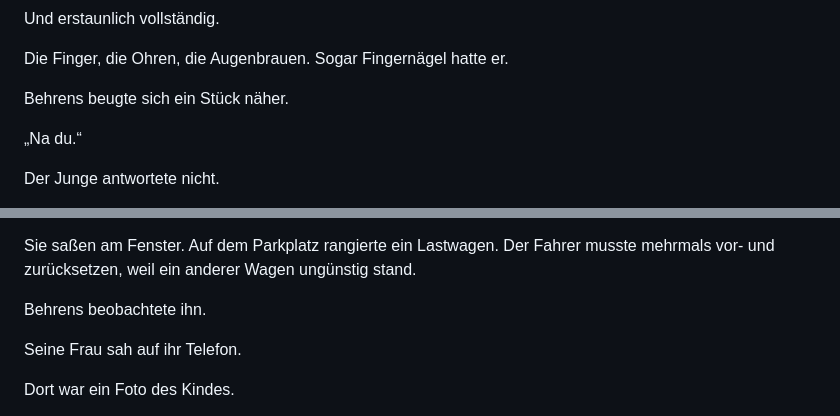
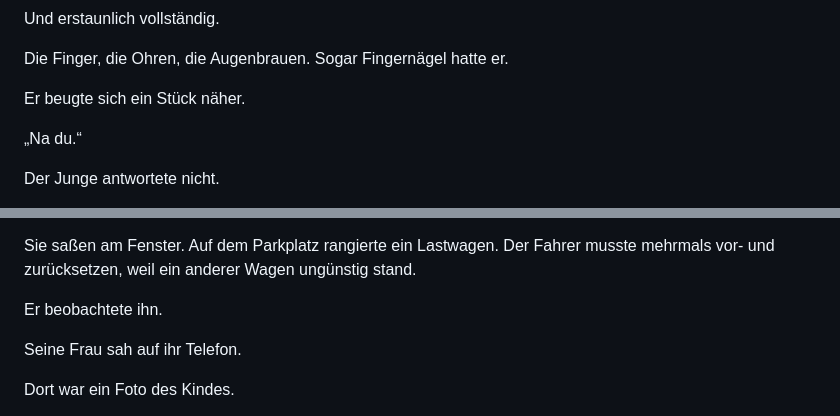
Before and after one commit to blame76/zuletzt-online-243, a Markdown page: spin-offs/herr-behrens/03-das-kind-auf-der-strasse.md, 2 parts joined by grey strips. Rendered like a GitHub page.

```diff
--- a/spin-offs/herr-behrens/03-das-kind-auf-der-strasse.md
+++ b/spin-offs/herr-behrens/03-das-kind-auf-der-strasse.md
@@ -388,7 +388,7 @@ Und erstaunlich vollständig.
 
 Die Finger, die Ohren, die Augenbrauen. Sogar Fingernägel hatte er.
 
-Behrens beugte sich ein Stück näher.
+Er beugte sich ein Stück näher.
 
 „Na du.“
 
@@ -556,7 +556,7 @@ Er trank ihn trotzdem.
 
 Sie saßen am Fenster. Auf dem Parkplatz rangierte ein Lastwagen. Der Fahrer musste mehrmals vor- und zurücksetzen, weil ein anderer Wagen ungünstig stand.
 
-Behrens beobachtete ihn.
+Er beobachtete ihn.
 
 Seine Frau sah auf ihr Telefon.
 
```
Also changed, not shown: other parts of spin-offs/herr-behrens/03-das-kind-auf-der-strasse.md (+7 -7 lines), spin-offs/herr-behrens/02-die-erste-tasse.md (+2 -2 lines), spin-offs/herr-behrens/04-die-schublade.md (+2 -2 lines).
